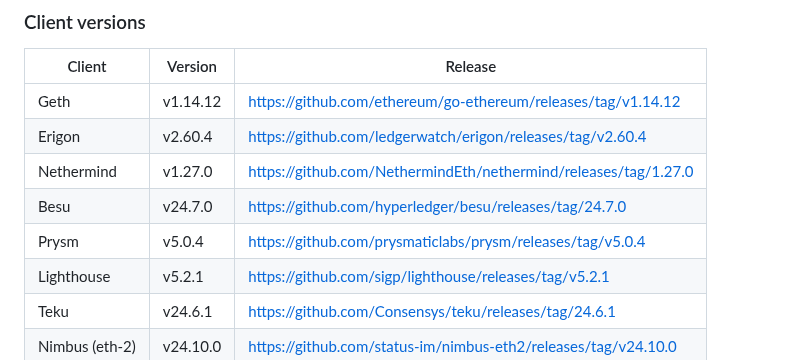
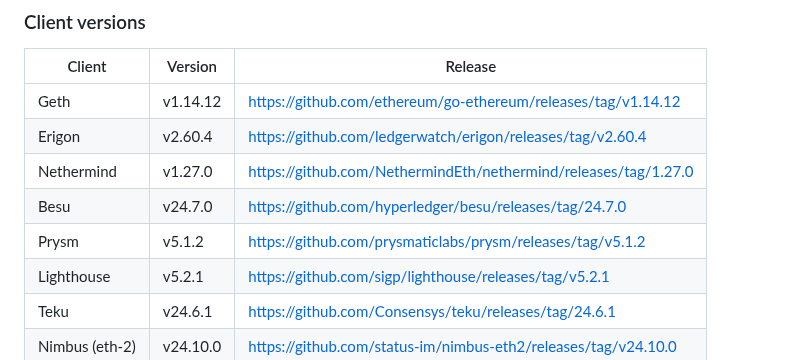
Before and after one commit to lukso-network/tools-lukso-cli, a Markdown page: README.md, the part around the change. Rendered like a GitHub page.

Commit message:
Correct old prysm version

```diff
--- a/README.md
+++ b/README.md
@@ -24,7 +24,7 @@ The LUKSO CLI is able to install multiple clients for running the node.
 | Erigon         | v2.60.4  | https://github.com/ledgerwatch/erigon/releases/tag/v2.60.4      |
 | Nethermind     | v1.27.0  | https://github.com/NethermindEth/nethermind/releases/tag/1.27.0 |
 | Besu           | v24.7.0  | https://github.com/hyperledger/besu/releases/tag/24.7.0         |
-| Prysm          | v5.0.4   | https://github.com/prysmaticlabs/prysm/releases/tag/v5.0.4      |
+| Prysm          | v5.1.2   | https://github.com/prysmaticlabs/prysm/releases/tag/v5.1.2      |
 | Lighthouse     | v5.2.1   | https://github.com/sigp/lighthouse/releases/tag/v5.2.1          |
 | Teku           | v24.6.1  | https://github.com/Consensys/teku/releases/tag/24.6.1           |
 | Nimbus (eth-2) | v24.10.0 | https://github.com/status-im/nimbus-eth2/releases/tag/v24.10.0  |
```
